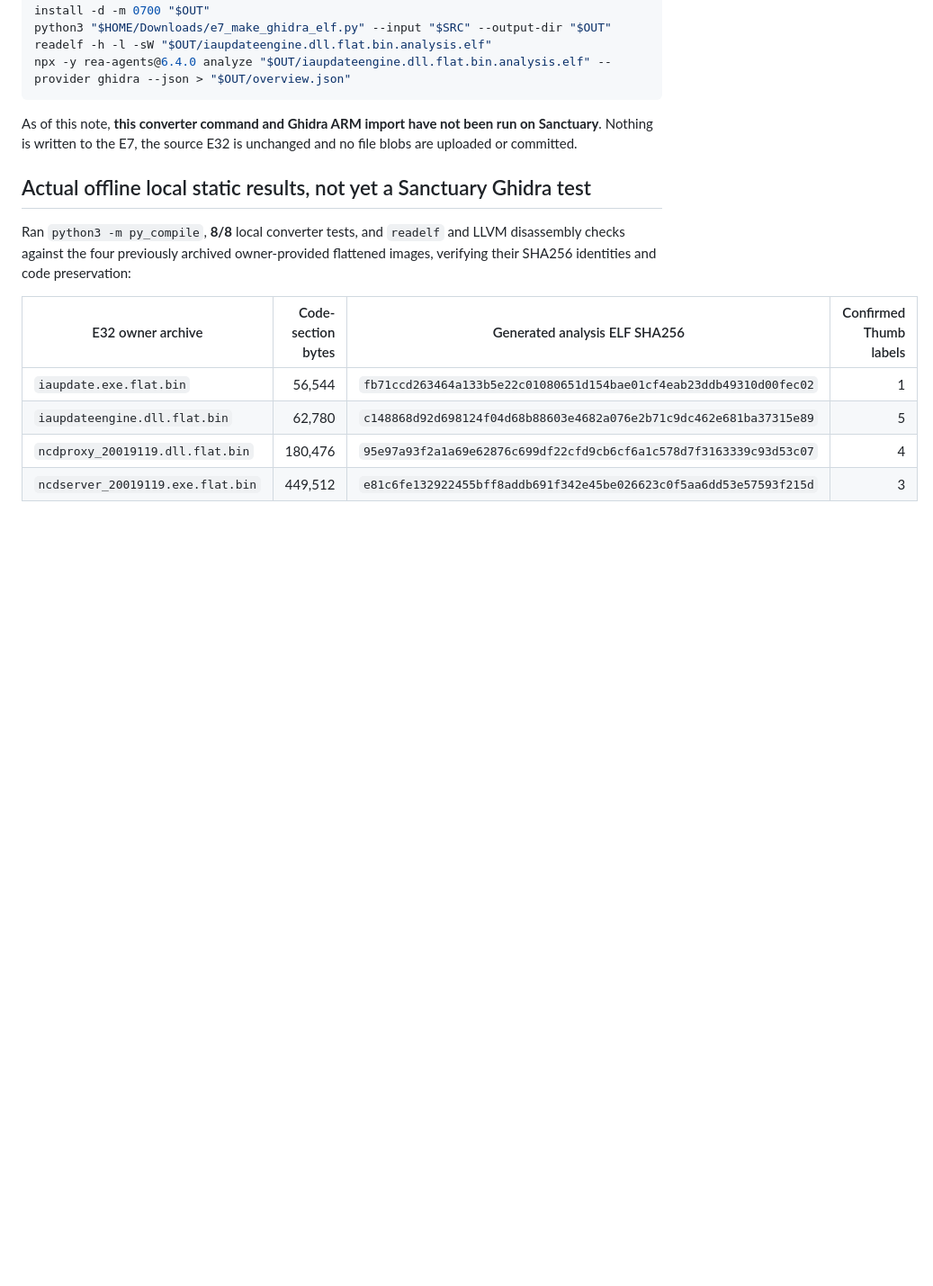
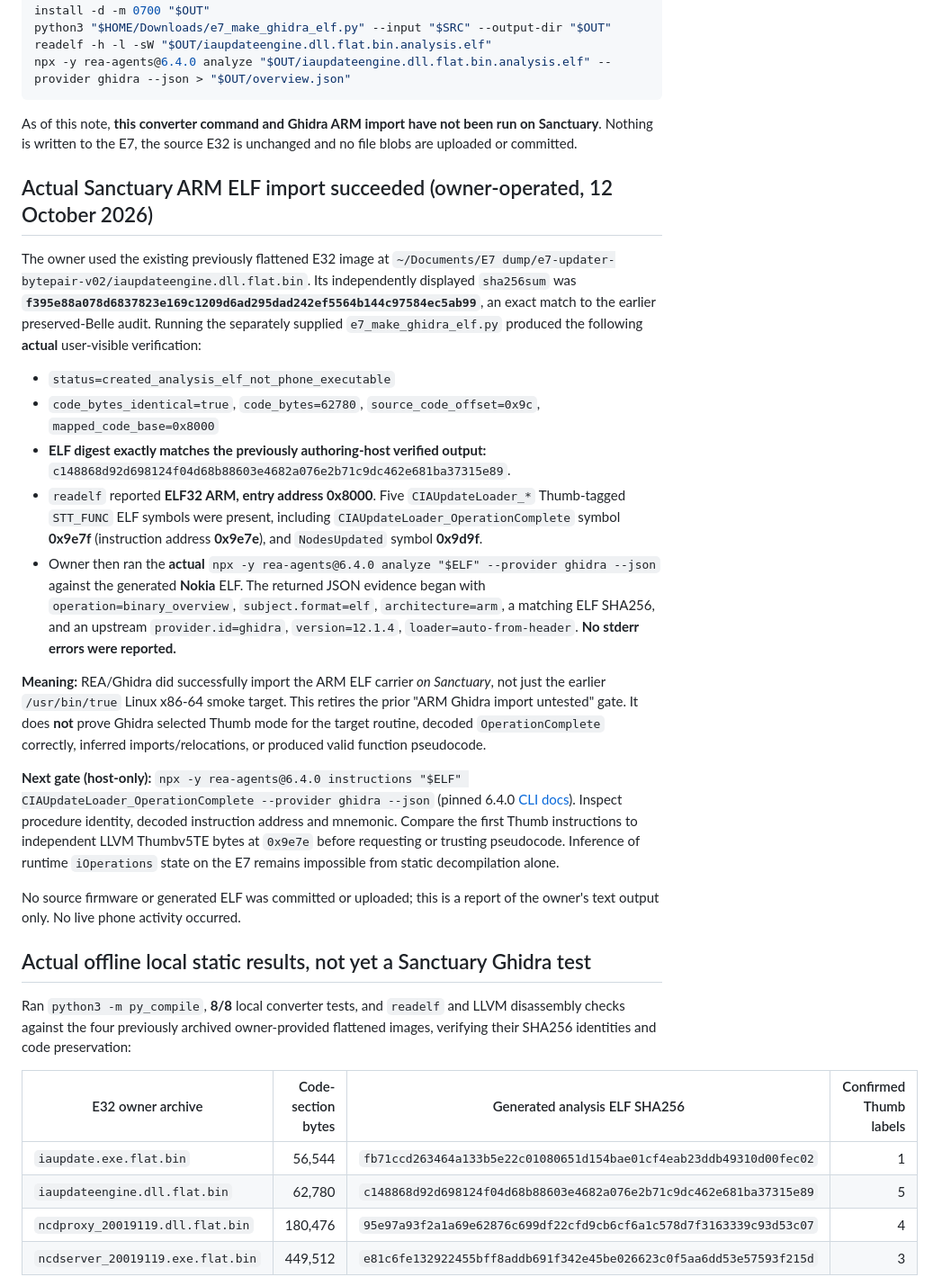
Before and after one commit to sillymotives/Nokia-E7, a Markdown page: research/ncd-protocol-recon/REA-GHIDRA-BELLE-ELF-WRAPPER-PREP.md, the part around the change. Shown at 90% size. Drawn GitHub-style; blank space fills up the shorter version.

Commit message:
docs: record owner-verified Ghidra import of Nokia Belle ARM analysis ELF

```diff
--- a/research/ncd-protocol-recon/REA-GHIDRA-BELLE-ELF-WRAPPER-PREP.md
+++ b/research/ncd-protocol-recon/REA-GHIDRA-BELLE-ELF-WRAPPER-PREP.md
@@ -58,6 +58,22 @@ npx -y rea-agents@6.4.0 analyze "$OUT/iaupdateengine.dll.flat.bin.analysis.elf"
 
 As of this note, **this converter command and Ghidra ARM import have not been run on Sanctuary**. Nothing is written to the E7, the source E32 is unchanged and no file blobs are uploaded or committed.
 
+## Actual Sanctuary ARM ELF import succeeded (owner-operated, 12 October 2026)
+
+The owner used the existing previously flattened E32 image at `~/Documents/E7 dump/e7-updater-bytepair-v02/iaupdateengine.dll.flat.bin`. Its independently displayed `sha256sum` was **`f395e88a078d6837823e169c1209d6ad295dad242ef5564b144c97584ec5ab99`**, an exact match to the earlier preserved-Belle audit. Running the separately supplied `e7_make_ghidra_elf.py` produced the following **actual** user-visible verification:
+
+- `status=created_analysis_elf_not_phone_executable`
+- `code_bytes_identical=true`, `code_bytes=62780`, `source_code_offset=0x9c`, `mapped_code_base=0x8000`
+- **ELF digest exactly matches the previously authoring-host verified output:** `c148868d92d698124f04d68b88603e4682a076e2b71c9dc462e681ba37315e89`.
+- `readelf` reported **ELF32 ARM, entry address 0x8000**. Five `CIAUpdateLoader_*` Thumb-tagged `STT_FUNC` ELF symbols were present, including `CIAUpdateLoader_OperationComplete` symbol **0x9e7f** (instruction address **0x9e7e**), and `NodesUpdated` symbol **0x9d9f**.
+- Owner then ran the **actual** `npx -y rea-agents@6.4.0 analyze "$ELF" --provider ghidra --json` against the generated **Nokia** ELF. The returned JSON evidence began with `operation=binary_overview`, `subject.format=elf`, `architecture=arm`, a matching ELF SHA256, and an upstream `provider.id=ghidra`, `version=12.1.4`, `loader=auto-from-header`. **No stderr errors were reported.**
+
+**Meaning:** REA/Ghidra did successfully import the ARM ELF carrier *on Sanctuary*, not just the earlier `/usr/bin/true` Linux x86-64 smoke target. This retires the prior "ARM Ghidra import untested" gate. It does **not** prove Ghidra selected Thumb mode for the target routine, decoded `OperationComplete` correctly, inferred imports/relocations, or produced valid function pseudocode.
+
+**Next gate (host-only):** `npx -y rea-agents@6.4.0 instructions "$ELF" CIAUpdateLoader_OperationComplete --provider ghidra --json` (pinned 6.4.0 [CLI docs](https://github.com/morluto/rea/blob/a56f7bb668ab23fec8d33f7af353ac7ed2fe1895/docs/cli.md)). Inspect procedure identity, decoded instruction address and mnemonic. Compare the first Thumb instructions to independent LLVM Thumbv5TE bytes at `0x9e7e` before requesting or trusting pseudocode. Inference of runtime `iOperations` state on the E7 remains impossible from static decompilation alone.
+
+No source firmware or generated ELF was committed or uploaded; this is a report of the owner's text output only. No live phone activity occurred.
+
 ## Actual offline local static results, not yet a Sanctuary Ghidra test
 
 Ran `python3 -m py_compile`, **8/8** local converter tests, and `readelf` and LLVM disassembly checks against the four previously archived owner-provided flattened images, verifying their SHA256 identities and code preservation:
```
